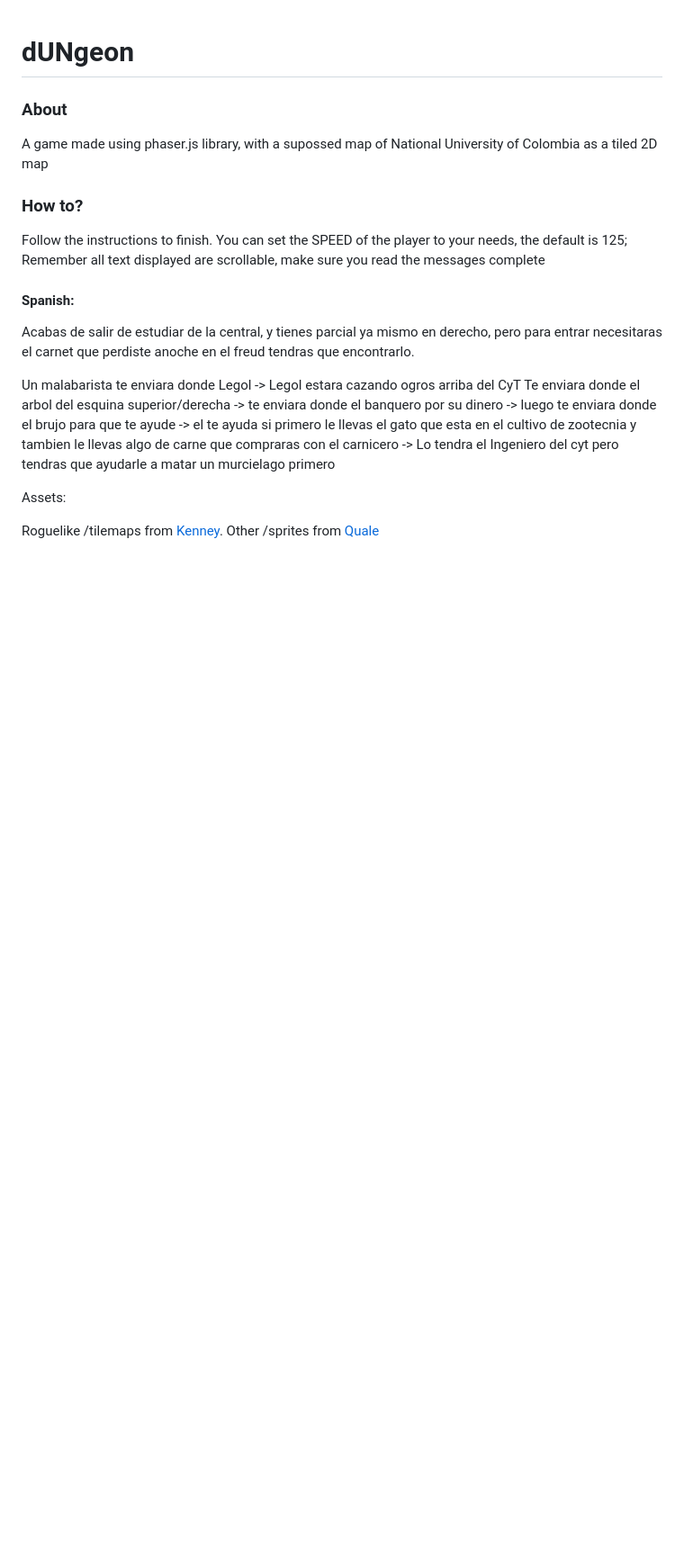
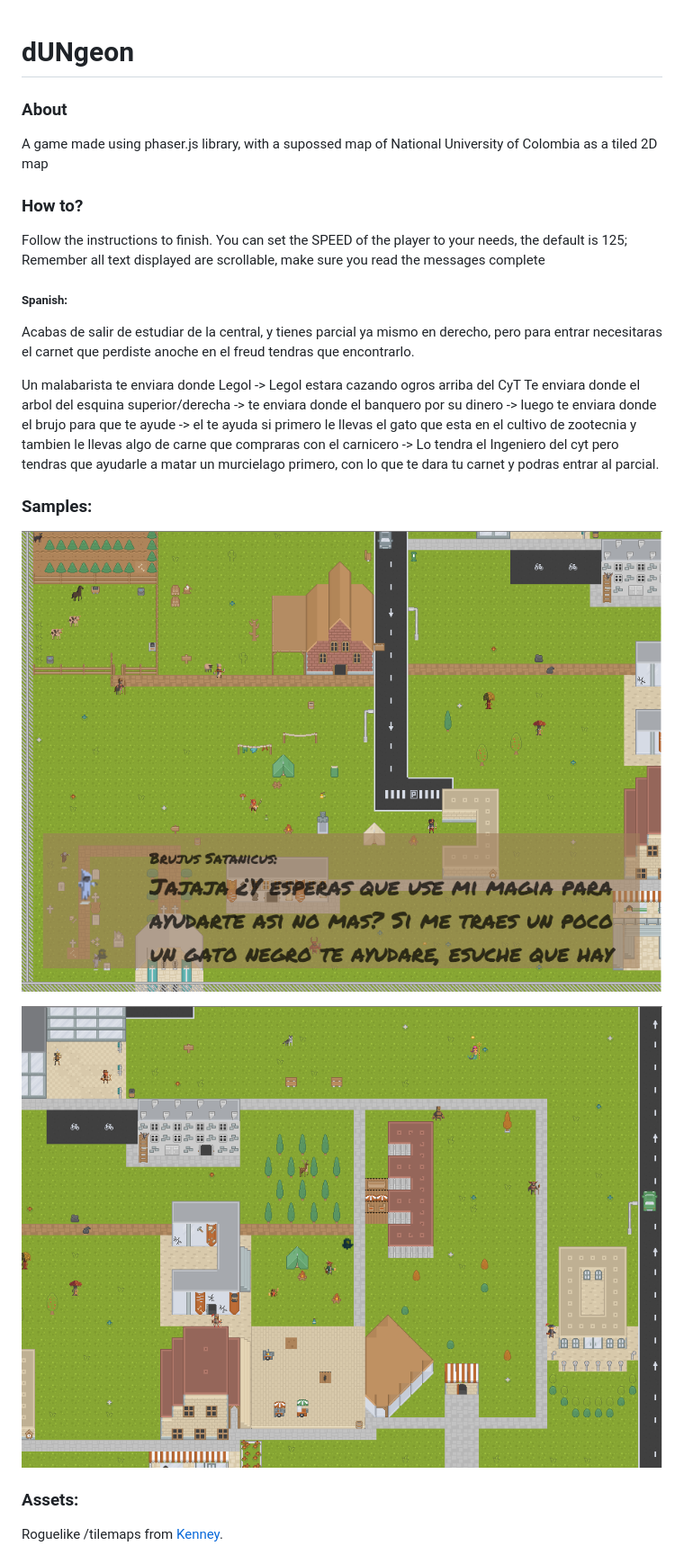
Before and after one commit to JonathanJumper/dUNgeon, a Markdown page: README.md, the part around the change. Shown: that part at 90% size. Drawn GitHub-style; pictures changed too: sample/sample01.png (added), sample/sample02.png (added); blank space fills up the shorter version.

Commit message:
added samples

```diff
--- a/README.md
+++ b/README.md
@@ -10,12 +10,19 @@ Follow the instructions to finish.
 You can set the SPEED of the player to your needs, the default is 125;
 Remember all text displayed are scrollable, make sure you read the messages complete
 
-#### Spanish:
+##### Spanish:
 Acabas de salir de estudiar de la central, y tienes parcial ya mismo en derecho, pero para entrar necesitaras el carnet que perdiste anoche en el freud tendras que encontrarlo.
 
-Un malabarista te enviara donde Legol -> Legol estara cazando ogros arriba del CyT Te enviara donde el arbol del esquina superior/derecha -> te enviara donde el banquero por su dinero -> luego te enviara donde el brujo para que te ayude -> el te ayuda si primero le llevas el gato que esta en el cultivo de zootecnia y tambien le llevas algo de carne que compraras con el carnicero -> Lo tendra el Ingeniero del cyt pero tendras que ayudarle a matar un murcielago primero
+Un malabarista te enviara donde Legol -> Legol estara cazando ogros arriba del CyT Te enviara donde el arbol del esquina superior/derecha -> te enviara donde el banquero por su dinero -> luego te enviara donde el brujo para que te ayude -> el te ayuda si primero le llevas el gato que esta en el cultivo de zootecnia y tambien le llevas algo de carne que compraras con el carnicero -> Lo tendra el Ingeniero del cyt pero tendras que ayudarle a matar un murcielago primero, con lo que te dara tu carnet y podras entrar al parcial.
 
-Assets:
+### Samples:
+![Sample1](/sample/sample01.png?raw=true)
+
+![Sample1](/sample/sample02.png?raw=true)
+
+
+### Assets:
 
 Roguelike /tilemaps from [Kenney](http://kenney.nl/).
+
 Other /sprites from [Quale](http://quale-art.blogspot.com.co/p/addventure-mini-figs.html)
```
Also changed, not shown: 1 other file.
